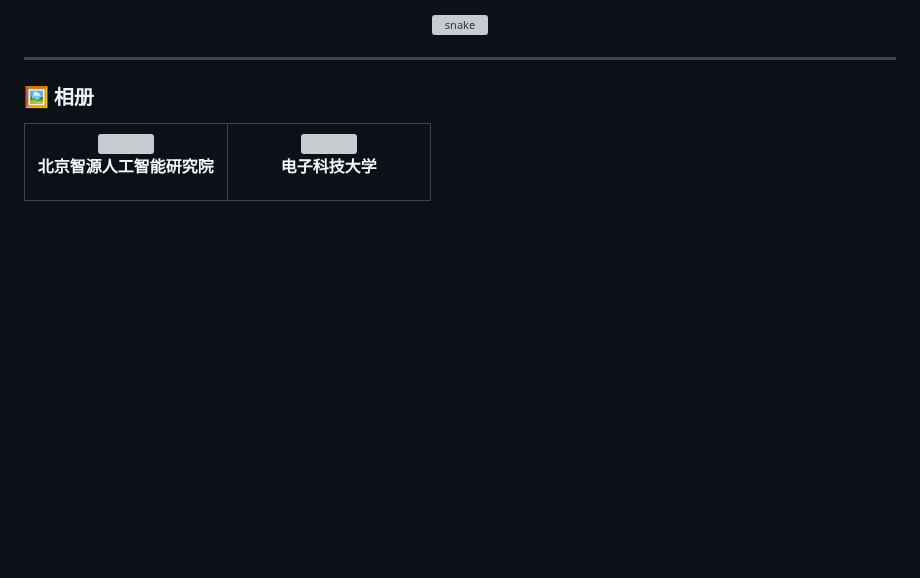
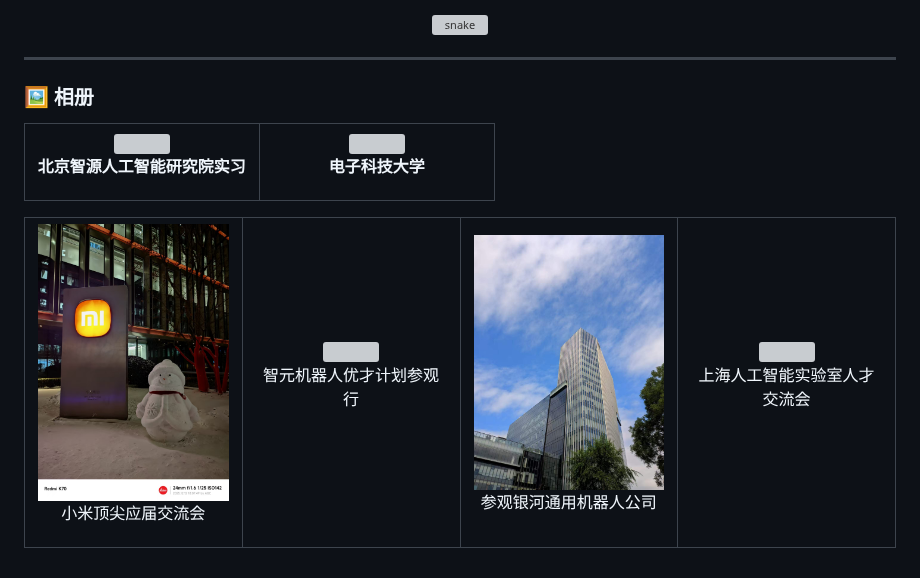
Before and after one commit to Koorye/Koorye, a Markdown page: README_zh-CN.md, the part around the change. Rendered like a GitHub page; pictures changed too: gallery/galbot.jpg (added), gallery/xiaomi.jpg (added); blank space fills up the shorter version; grey boxes are pictures that could not be loaded.

```diff
--- a/README_zh-CN.md
+++ b/README_zh-CN.md
@@ -111,7 +111,7 @@
   <tr>
     <td width="50%" align="center">
       <img src="gallery/baai.png" width="100%" />
-      <p><b>北京智源人工智能研究院</b></p>
+      <p><b>北京智源人工智能研究院实习</b></p>
     </td>
     <td width="50%" align="center">
       <img src="gallery/uestc.png" width="100%" />
@@ -119,3 +119,23 @@
     </td>
   </tr>
 </table>
+<table>
+  <tr>
+    <td width="25%" align="center">
+      <img src="gallery/xiaomi.jpg" width="100%" />
+      <p>小米顶尖应届交流会</p>
+    </td>
+    <td width="25%" align="center">
+      <img src="gallery/agibot.jpg" width="100%" />
+      <p>智元机器人优才计划参观行</p>
+    </td>
+    <td width="25%" align="center">
+      <img src="gallery/galbot.jpg" width="100%" />
+      <p>参观银河通用机器人公司</p>
+    </td>
+    <td width="25%" align="center">
+      <img src="gallery/ailab.jpg" width="100%" />
+      <p>上海人工智能实验室人才交流会</p>
+    </td>
+  </tr>
+</table>
```
Also changed, not shown: README.md (+21 -1 lines), 2 other files.
